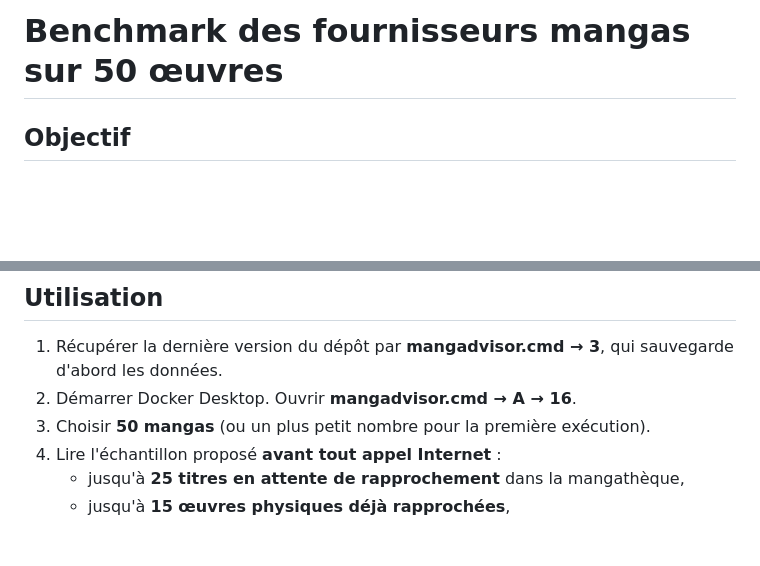
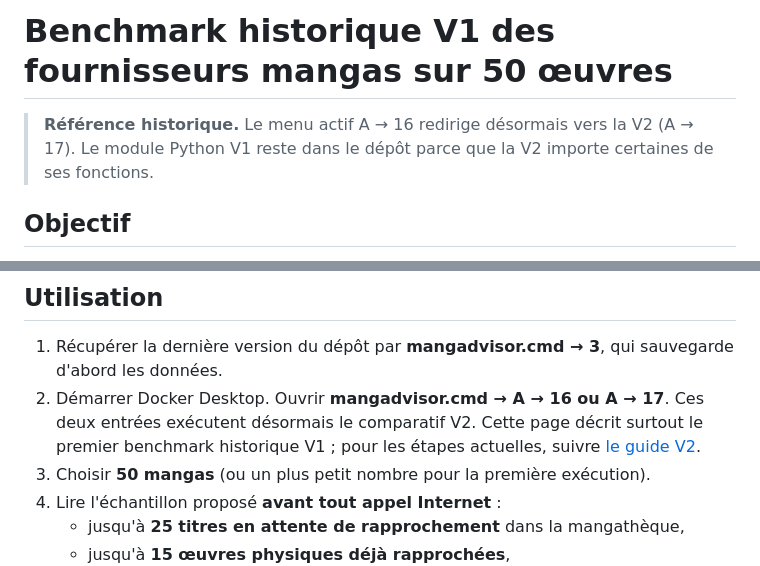
Before and after one commit to xavrousseau/mangadvisor, a Markdown page: docs/04_product/benchmark_sources_4_9.md, 2 parts joined by grey strips. Drawn GitHub-style; blank space fills up the shorter version.

Commit message:
docs: mark obsolete menu descriptions as historical and update V2 benchmark entrypoints

```diff
--- a/docs/04_product/benchmark_sources_4_9.md
+++ b/docs/04_product/benchmark_sources_4_9.md
@@ -1,4 +1,6 @@
-# Benchmark des fournisseurs mangas sur 50 œuvres
+# Benchmark historique V1 des fournisseurs mangas sur 50 œuvres
+
+> **Référence historique.** Le menu actif A → 16 redirige désormais vers la V2 (A → 17). Le module Python V1 reste dans le dépôt parce que la V2 importe certaines de ses fonctions.
 
 ## Objectif
 
@@ -35,7 +37,7 @@ d'un tel champ ne signifie pas qu'il n'existe pas dans la fiche détaillée.
 
 1. Récupérer la dernière version du dépôt par **mangadvisor.cmd → 3**,
    qui sauvegarde d'abord les données.
-2. Démarrer Docker Desktop. Ouvrir **mangadvisor.cmd → A → 16**.
+2. Démarrer Docker Desktop. Ouvrir **mangadvisor.cmd → A → 16 ou A → 17**. Ces deux entrées exécutent désormais le comparatif V2. Cette page décrit surtout le premier benchmark historique V1 ; pour les étapes actuelles, suivre [le guide V2](benchmark_sources_v2.md).
 3. Choisir **50 mangas** (ou un plus petit nombre pour la première exécution).
 4. Lire l'échantillon proposé **avant tout appel Internet** :
    - jusqu'à **25 titres en attente de rapprochement** dans la mangathèque,
```
